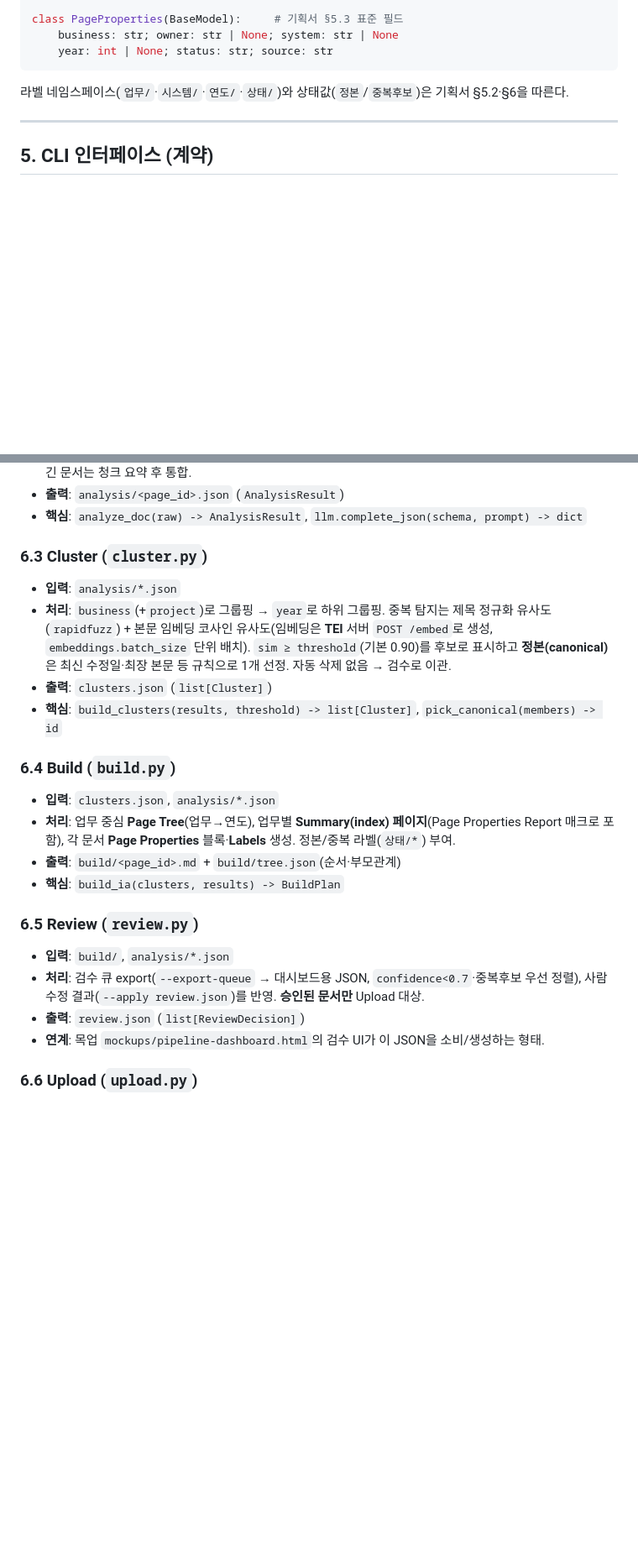
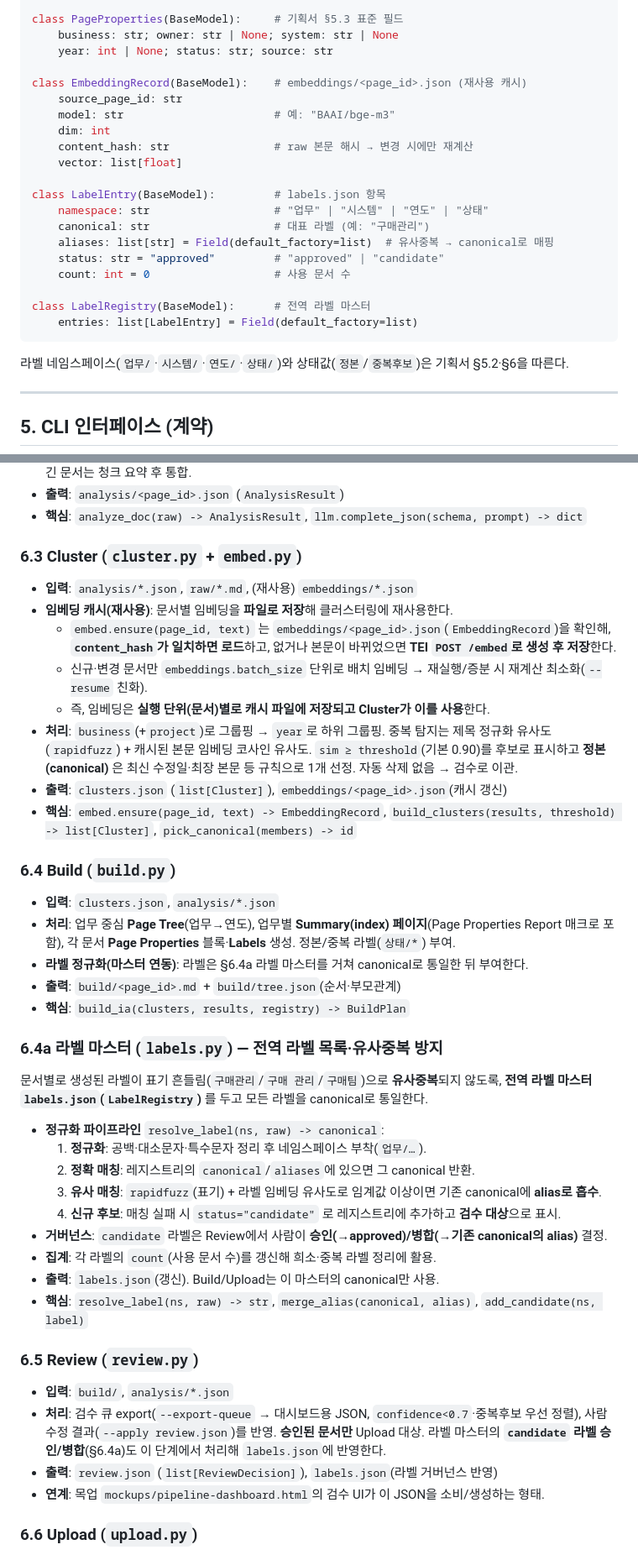
Before and after one commit to kw153stranger/re-confluence, a Markdown page: docs/구현설계.md, 2 parts joined by grey strips. Shown at 84% size. Drawn GitHub-style; blank space fills up the shorter version.

Commit message:
임베딩 캐시 재사용 및 전역 라벨 마스터(유사중복 방지) 설계 추가
Q1) 임베딩을 문서별 파일로 저장하고 클러스터에서 재사용:
- vault에 embeddings/<page_id>.json 캐시 추가 (content_hash 키)
- Cluster가 embed.ensure로 캐시 로드, 신규·변경분만 TEI 배치 임베딩 (--resume 친화)
- 모델 EmbeddingRecord, 모듈 embed.py, config embeddings.cache 추가

Q2) 라벨 전역목록 관리로 유사중복 방지:
- 전역 라벨 마스터 labels.json(LabelRegistry) 추가
- resolve_label: 정규화→정확매칭→rapidfuzz+임베딩 유사매칭으로 canonical 통합
- 미매칭은 candidate로 등록, Review에서 승인/병합 (거버넌스)
- 모듈 labels.py, config labels.registry/merge_*_threshold 추가

기획서/구현설계/실행태스크 3문서 정합 반영 (태스크 38→44).

Co-Authored-By: Claude Opus 4.8 <noreply@anthropic.com>
Claude-Session: https://claude.ai/code/session_01Eant29GUH1T3QQEkNwZoAY

````diff
--- a/docs/구현설계.md
+++ b/docs/구현설계.md
@@ -112,6 +116,23 @@ class ReviewDecision(BaseModel):
 class PageProperties(BaseModel):     # 기획서 §5.3 표준 필드
     business: str; owner: str | None; system: str | None
     year: int | None; status: str; source: str
+
+class EmbeddingRecord(BaseModel):    # embeddings/<page_id>.json (재사용 캐시)
+    source_page_id: str
+    model: str                       # 예: "BAAI/bge-m3"
+    dim: int
+    content_hash: str                # raw 본문 해시 → 변경 시에만 재계산
+    vector: list[float]
+
+class LabelEntry(BaseModel):         # labels.json 항목
+    namespace: str                   # "업무" | "시스템" | "연도" | "상태"
+    canonical: str                   # 대표 라벨 (예: "구매관리")
+    aliases: list[str] = Field(default_factory=list)  # 유사중복 → canonical로 매핑
+    status: str = "approved"         # "approved" | "candidate"
+    count: int = 0                   # 사용 문서 수
+
+class LabelRegistry(BaseModel):      # 전역 라벨 마스터
+    entries: list[LabelEntry] = Field(default_factory=list)
 ```
 
 라벨 네임스페이스(`업무/`·`시스템/`·`연도/`·`상태/`)와 상태값(`정본`/`중복후보`)은 기획서 §5.2·§6을 따른다.
@@ -157,28 +178,48 @@ reconf upload   --target-space RE-ARCHIVE [--resume]
 - **출력**: `analysis/<page_id>.json` (`AnalysisResult`)
 - **핵심**: `analyze_doc(raw) -> AnalysisResult`, `llm.complete_json(schema, prompt) -> dict`
 
-### 6.3 Cluster (`cluster.py`)
-- **입력**: `analysis/*.json`
+### 6.3 Cluster (`cluster.py` + `embed.py`)
+- **입력**: `analysis/*.json`, `raw/*.md`, (재사용) `embeddings/*.json`
+- **임베딩 캐시(재사용)**: 문서별 임베딩을 **파일로 저장**해 클러스터링에 재사용한다.
+  - `embed.ensure(page_id, text)` 는 `embeddings/<page_id>.json`(`EmbeddingRecord`)을 확인해,
+    **`content_hash`가 일치하면 로드**하고, 없거나 본문이 바뀌었으면 **TEI `POST /embed`로 생성 후 저장**한다.
+  - 신규·변경 문서만 `embeddings.batch_size` 단위로 배치 임베딩 → 재실행/증분 시 재계산 최소화(`--resume` 친화).
+  - 즉, 임베딩은 **실행 단위(문서)별로 캐시 파일에 저장되고 Cluster가 이를 사용**한다.
 - **처리**: `business`(+`project`)로 그룹핑 → `year`로 하위 그룹핑. 중복 탐지는
-  제목 정규화 유사도(`rapidfuzz`) + 본문 임베딩 코사인 유사도(임베딩은 **TEI** 서버 `POST /embed`로
-  생성, `embeddings.batch_size` 단위 배치). `sim ≥ threshold`(기본 0.90)를
-  후보로 표시하고 **정본(canonical)** 은 최신 수정일·최장 본문 등 규칙으로 1개 선정.
-  자동 삭제 없음 → 검수로 이관.
-- **출력**: `clusters.json` (`list[Cluster]`)
-- **핵심**: `build_clusters(results, threshold) -> list[Cluster]`, `pick_canonical(members) -> id`
+  제목 정규화 유사도(`rapidfuzz`) + 캐시된 본문 임베딩 코사인 유사도. `sim ≥ threshold`(기본 0.90)를
+  후보로 표시하고 **정본(canonical)** 은 최신 수정일·최장 본문 등 규칙으로 1개 선정. 자동 삭제 없음 → 검수로 이관.
+- **출력**: `clusters.json` (`list[Cluster]`), `embeddings/<page_id>.json`(캐시 갱신)
+- **핵심**: `embed.ensure(page_id, text) -> EmbeddingRecord`,
+  `build_clusters(results, threshold) -> list[Cluster]`, `pick_canonical(members) -> id`
 
 ### 6.4 Build (`build.py`)
 - **입력**: `clusters.json`, `analysis/*.json`
 - **처리**: 업무 중심 **Page Tree**(업무→연도), 업무별 **Summary(index) 페이지**(Page Properties Report
   매크로 포함), 각 문서 **Page Properties** 블록·**Labels** 생성. 정본/중복 라벨(`상태/*`) 부여.
+- **라벨 정규화(마스터 연동)**: 라벨은 §6.4a 라벨 마스터를 거쳐 canonical로 통일한 뒤 부여한다.
 - **출력**: `build/<page_id>.md` + `build/tree.json`(순서·부모관계)
-- **핵심**: `build_ia(clusters, results) -> BuildPlan`
+- **핵심**: `build_ia(clusters, results, registry) -> BuildPlan`
+
+### 6.4a 라벨 마스터 (`labels.py`) — 전역 라벨 목록·유사중복 방지
+문서별로 생성된 라벨이 표기 흔들림(`구매관리`/`구매 관리`/`구매팀`)으로 **유사중복**되지 않도록,
+**전역 라벨 마스터 `labels.json`(`LabelRegistry`)** 를 두고 모든 라벨을 canonical로 통일한다.
+
+- **정규화 파이프라인** `resolve_label(ns, raw) -> canonical`:
+  1. **정규화**: 공백·대소문자·특수문자 정리 후 네임스페이스 부착(`업무/…`).
+  2. **정확 매칭**: 레지스트리의 `canonical`/`aliases`에 있으면 그 canonical 반환.
+  3. **유사 매칭**: `rapidfuzz`(표기) + 라벨 임베딩 유사도로 임계값 이상이면 기존 canonical에 **alias로 흡수**.
+  4. **신규 후보**: 매칭 실패 시 `status="candidate"` 로 레지스트리에 추가하고 **검수 대상**으로 표시.
+- **거버넌스**: `candidate` 라벨은 Review에서 사람이 **승인(→approved)/병합(→기존 canonical의 alias)** 결정.
+- **집계**: 각 라벨의 `count`(사용 문서 수)를 갱신해 희소·중복 라벨 정리에 활용.
+- **출력**: `labels.json`(갱신). Build/Upload는 이 마스터의 canonical만 사용.
+- **핵심**: `resolve_label(ns, raw) -> str`, `merge_alias(canonical, alias)`, `add_candidate(ns, label)`
 
 ### 6.5 Review (`review.py`)
 - **입력**: `build/`, `analysis/*.json`
 - **처리**: 검수 큐 export(`--export-queue` → 대시보드용 JSON, `confidence<0.7`·중복후보 우선 정렬),
   사람 수정 결과(`--apply review.json`)를 반영. **승인된 문서만** Upload 대상.
-- **출력**: `review.json` (`list[ReviewDecision]`)
+  라벨 마스터의 **`candidate` 라벨 승인/병합**(§6.4a)도 이 단계에서 처리해 `labels.json`에 반영한다.
+- **출력**: `review.json` (`list[ReviewDecision]`), `labels.json`(라벨 거버넌스 반영)
 - **연계**: 목업 `mockups/pipeline-dashboard.html`의 검수 UI가 이 JSON을 소비/생성하는 형태.
 
 ### 6.6 Upload (`upload.py`)
````
Also changed, not shown: other parts of docs/구현설계.md (+10 -2 lines), docs/기획서.md (+6 -1 lines), docs/실행태스크.md (+13 -3 lines).
